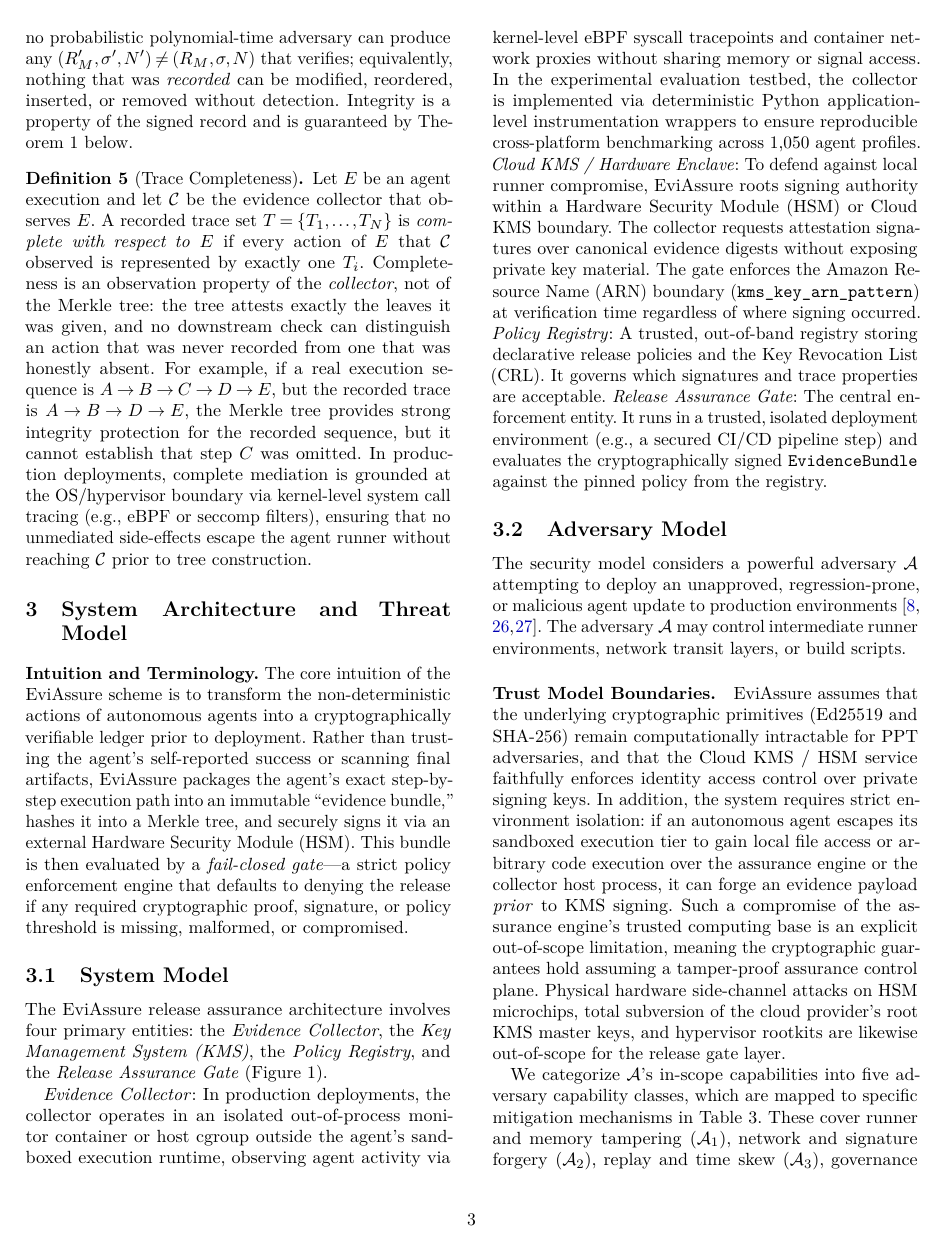
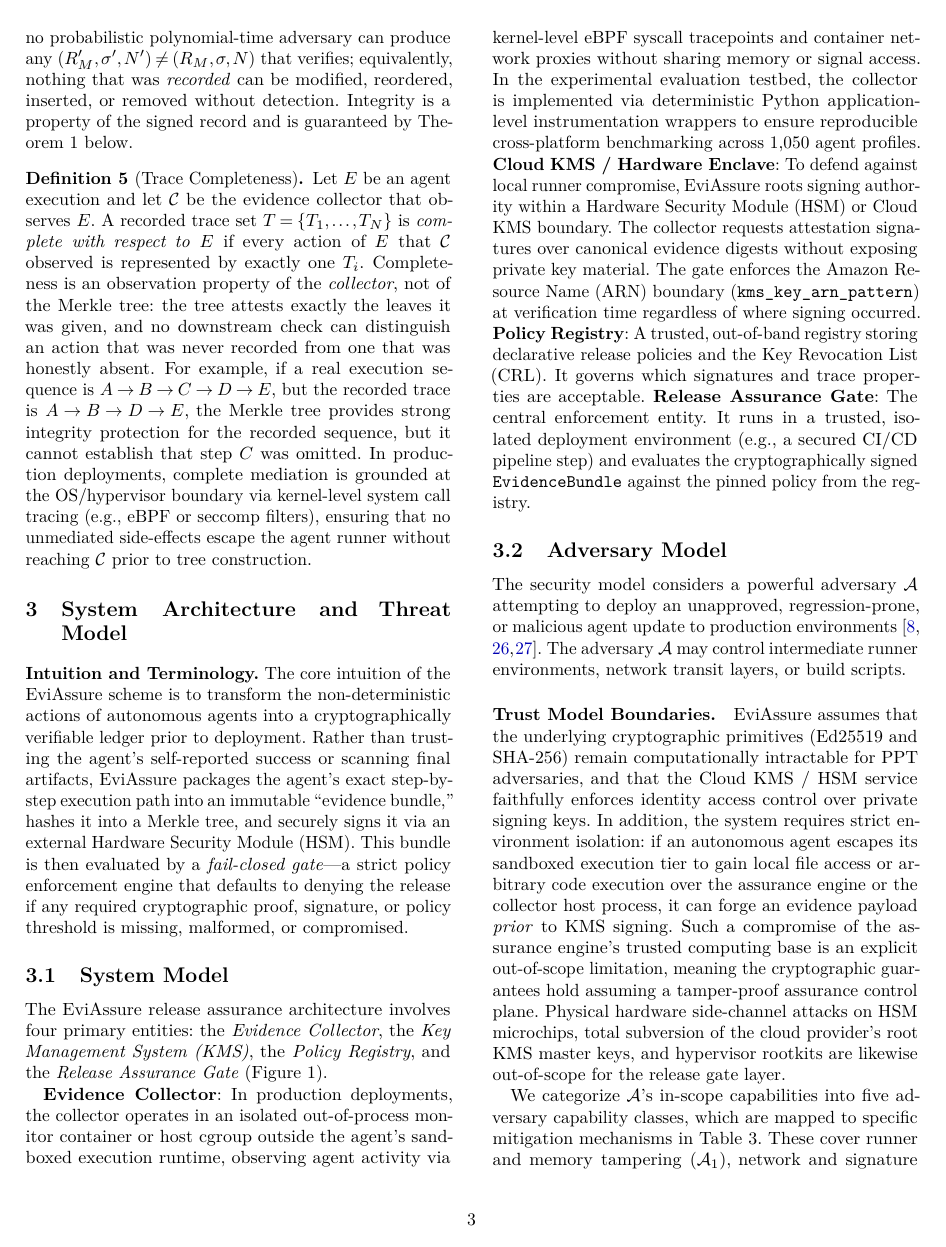
Before and after one commit to radanliev/demo-5-evidence-release-assurance-usenix, a LaTeX paper (docs/usenix_paper_manuscript.tex): page 3 of 18. The pictures show the PDF file docs/usenix_paper_manuscript.pdf that the author committed with the source.

Commit message:
Complete typography audit replacing misplaced italics with upright font and bold labels

```diff
--- a/docs/usenix_paper_manuscript.tex
+++ b/docs/usenix_paper_manuscript.tex
@@ -134,10 +132,10 @@ Let $E$ be an agent execution and let $\mathcal{C}$ be the evidence collector th
 \subsection{System Model}
 The EviAssure release assurance architecture involves four primary entities: the \emph{Evidence Collector}, the \emph{Key Management System (KMS)}, the \emph{Policy Registry}, and the \emph{Release Assurance Gate} (Figure~\ref{fig:architecture}).
 
-\emph{Evidence Collector}: In production deployments, the collector operates in an isolated out-of-process monitor container or host cgroup outside the agent's sandboxed execution runtime, observing agent activity via kernel-level eBPF syscall tracepoints and container network proxies without sharing memory or signal access. In the experimental evaluation testbed, the collector is implemented via deterministic Python application-level instrumentation wrappers to ensure reproducible cross-platform benchmarking across 1,050 agent profiles.
-\emph{Cloud KMS / Hardware Enclave}: To defend against local runner compromise, EviAssure roots signing authority within a Hardware Security Module (HSM) or Cloud KMS boundary. The collector requests attestation signatures over canonical evidence digests without exposing private key material. The gate enforces the Amazon Resource Name (ARN) boundary (\texttt{kms\_key\_arn\_pattern}) at verification time regardless of where signing occurred.
-\emph{Policy Registry}: A trusted, out-of-band registry storing declarative release policies and the Key Revocation List (CRL). It governs which signatures and trace properties are acceptable.
-\emph{Release Assurance Gate}: The central enforcement entity. It runs in a trusted, isolated deployment environment (e.g., a secured CI/CD pipeline step) and evaluates the cryptographically signed \texttt{EvidenceBundle} against the pinned policy from the registry.
+\textbf{Evidence Collector}: In production deployments, the collector operates in an isolated out-of-process monitor container or host cgroup outside the agent's sandboxed execution runtime, observing agent activity via kernel-level eBPF syscall tracepoints and container network proxies without sharing memory or signal access. In the experimental evaluation testbed, the collector is implemented via deterministic Python application-level instrumentation wrappers to ensure reproducible cross-platform benchmarking across 1,050 agent profiles.
+\textbf{Cloud KMS / Hardware Enclave}: To defend against local runner compromise, EviAssure roots signing authority within a Hardware Security Module (HSM) or Cloud KMS boundary. The collector requests attestation signatures over canonical evidence digests without exposing private key material. The gate enforces the Amazon Resource Name (ARN) boundary (\texttt{kms\_key\_arn\_pattern}) at verification time regardless of where signing occurred.
+\textbf{Policy Registry}: A trusted, out-of-band registry storing declarative release policies and the Key Revocation List (CRL). It governs which signatures and trace properties are acceptable.
+\textbf{Release Assurance Gate}: The central enforcement entity. It runs in a trusted, isolated deployment environment (e.g., a secured CI/CD pipeline step) and evaluates the cryptographically signed \texttt{EvidenceBundle} against the pinned policy from the registry.
 
 \begin{figure*}[t]
 \centering
@@ -212,10 +210,10 @@ We categorize $\mathcal{A}$'s in-scope capabilities into five adversary capabili
 The EviAssure construction is proved against the following fundamental security requirements, subject to the defined trust boundaries:
 
 \begin{enumerate}
-    \item \emph{Evidence Integrity}: The gate must ensure that no recorded action can be modified, reordered, inserted, or removed without detection (Definition~\ref{def:integrity}).
-    \item \emph{Trace Completeness}: While integrity is cryptographic, the system requires the collection boundary to capture all actions honestly. The gate must bind the attestation specifically to the count of recorded actions to prevent silent truncation (Definition~\ref{def:completeness}).
-    \item \emph{Release Authorization Soundness}: The release decision must be a deterministic function of the signed evidence and the pinned policy. No PPT adversary should induce an APPROVED verdict for modified or malicious traces.
-    \item \emph{Trace Privacy (Parameter Blinding)}: Sensitive trace parameters and intermediate data should remain completely hidden from public verifiers or auditors via indistinguishable salted HMAC blinding.
+    \item \textbf{Evidence Integrity}: The gate must ensure that no recorded action can be modified, reordered, inserted, or removed without detection (Definition~\ref{def:integrity}).
+    \item \textbf{Trace Completeness}: While integrity is cryptographic, the system requires the collection boundary to capture all actions honestly. The gate must bind the attestation specifically to the count of recorded actions to prevent silent truncation (Definition~\ref{def:completeness}).
+    \item \textbf{Release Authorization Soundness}: The release decision must be a deterministic function of the signed evidence and the pinned policy. No PPT adversary should induce an APPROVED verdict for modified or malicious traces.
+    \item \textbf{Trace Privacy (Parameter Blinding)}: Sensitive trace parameters and intermediate data should remain completely hidden from public verifiers or auditors via indistinguishable salted HMAC blinding.
 \end{enumerate}
 
 The release gate enforces a strict zero-trust fail-closed guarantee against these requirements: any evidence payload failing verification is rejected with exit code 1 (\texttt{BLOCKED}). As discussed under trace completeness, EviAssure scopes its guarantees to the \emph{collection boundary}---the same boundary every attested-execution system faces~\cite{apas2026agent-provenance, aas12026agent-audit}. Residual risk is mitigated by collecting evidence at the outermost observable boundary and by semantic inspection.
@@ -430,16 +428,16 @@ To evaluate operational deployment feasibility, EviAssure was integrated into a
 
 EviAssure was deployed as a production GitHub Action (\nolinkurl{.github/actions/evidence-release-gate/action.yml}) and an in-toto v0.2 layout specification (\nolinkurl{governance/intoto_layout.json}). Evaluation tested two primary agentic workflow specimens:
 \begin{enumerate}
-    \item \emph{Backend Multi-Step Workflow Specimen} (\nolinkurl{specimens/agent_runner.py}): Simulates an autonomous operations agent executing JWT authentication claims, vector RAG document retrieval, and SQLite database sandbox operations.
-    \item \emph{Browser UI Action Specimen} (\nolinkurl{specimens/web_app_runner.py}): Simulates a web-browser autonomous agent executing page navigation, button clicks, DOM state hashing ($\text{SHA256}(\text{DOM}_{\text{serialized}})$), and screenshot render-reference digests ($\text{SHA256}(\text{render})$).
+    \item \textbf{Backend Multi-Step Workflow Specimen} (\nolinkurl{specimens/agent_runner.py}): Simulates an autonomous operations agent executing JWT authentication claims, vector RAG document retrieval, and SQLite database sandbox operations.
+    \item \textbf{Browser UI Action Specimen} (\nolinkurl{specimens/web_app_runner.py}): Simulates a web-browser autonomous agent executing page navigation, button clicks, DOM state hashing ($\text{SHA256}(\text{DOM}_{\text{serialized}})$), and screenshot render-reference digests ($\text{SHA256}(\text{render})$).
 \end{enumerate}
 \subsection{Production GitHub Action Architecture}
 The production GitHub Action workflow integrates directly into automated PR check steps and production deployment pipelines:
 \begin{enumerate}
-    \item \emph{Environment Initialization}: Loads public key registries, Key Revocation Lists ($\mathcal{K}_{\text{rev}}$), and policy files (\nolinkurl{governance/release_policy.yaml}).
-    \item \emph{Evidence Pack Ingestion}: Consumes the generated \texttt{EvidenceBundle} output by the agent runner specimen.
-    \item \emph{Zero-Trust Gate Execution}: Executes \textnormal{\texttt{ReleasePolicyEngine}} (\nolinkurl{scripts/verify_release_gate.py}). If verification fails, the action logs violation messages, outputs structured diagnostic JSON, and exits with code 1 (\texttt{BLOCKED}).
-    \item \emph{Pipeline Authorization}: Upon successful policy verification, the action exports SLSA Provenance v1.0 statements and authorizes downstream deployment jobs.
+    \item \textbf{Environment Initialization}: Loads public key registries, Key Revocation Lists ($\mathcal{K}_{\text{rev}}$), and policy files (\nolinkurl{governance/release_policy.yaml}).
+    \item \textbf{Evidence Pack Ingestion}: Consumes the generated \texttt{EvidenceBundle} output by the agent runner specimen.
+    \item \textbf{Zero-Trust Gate Execution}: Executes \textnormal{\texttt{ReleasePolicyEngine}} (\nolinkurl{scripts/verify_release_gate.py}). If verification fails, the action logs violation messages, outputs structured diagnostic JSON, and exits with code 1 (\texttt{BLOCKED}).
+    \item \textbf{Pipeline Authorization}: Upon successful policy verification, the action exports SLSA Provenance v1.0 statements and authorizes downstream deployment jobs.
 \end{enumerate}
 \subsection{Expanded Agent Execution Trace Corpus (\texorpdfstring{$N=1,050$}{N=1,050})}\label{sec:corpus}
 A 1,050-profile benchmark corpus (\nolinkurl{corpus/agent_trace_corpus.json}) was constructed across five agent architectures (CodeSynthesisAgent, MultiStepRAGAgent, DatabaseAdminAgent, FinancialAPIIntegratorAgent, AutonomousWebScraperAgent): 1,000 clean profiles and 50 anomalous profiles spanning 10 planted anomaly types (indirect prompt injection, privilege escalation, unauthorized shell spawning, database drops, secret exfiltration, memory trace tampering, SSRF, vector store poisoning, un-sandboxed process creation, JSON key malleability) at five profiles per type. Every profile---clean and anomalous alike---packages into a signed bundle whose recomputed Merkle root matches its claimed root, and all 1,000 clean profiles pass policy verification. The planted anomalies are semantic (visible in trace status fields) rather than cryptographic: because anomalous profiles remain well-formed signed bundles, they surface through per-leaf forensic inspection instead of the cryptographic gate, whose blocking behavior is evaluated across the 13 tamper vectors and the full corpus.
@@ -569,9 +567,9 @@ Layer 1 confirms integrity at corpus scale: all 1,050 bundles, clean and anomalo
 Deploying EviAssure in production software engineering organizations involves balancing trade-offs between storage bandwidth, hardware enclave latencies, and nonce cache state management:
 
 \begin{enumerate}
-    \item \emph{Storage vs. Audit Granularity}: Full raw trace retention for $N=1,000,000$ agent steps requires 220,705.03 KB per release. EviAssure's $O(\log N)$ sparse Merkle proof generator transmits \sparseProofSizeKb{} KB proof paths ($\sim 99.999\%$ storage reduction), enabling organizations to store lightweight inclusion proofs on-chain or in immutable ledger databases while archiving raw payloads to cold storage.
-    \item \emph{Dual-Tier Latency Model (KMS vs. Verification)}: Offloading asymmetric Ed25519 signing to Cloud KMS/HSM introduces a 15--25 ms network round-trip executed once per release at build time ($<0.02\%$ of overall CI execution). In contrast, gate verification at deployment or admission controllers operates exclusively over pinned public keys without calling KMS APIs, sustaining \peakThroughput{} ops/s.
-    \item \emph{Distributed Nonce Synchronization in Ephemeral CI}: While in-memory caches require only 115 MB for $3.6 \times 10^6$ active nonces, ephemeral/multi-tenant CI containers (e.g., GitHub Actions) synchronize state via a distributed key-value store (e.g., Redis using atomic \texttt{SETNX} with TTL $\Delta T_{\text{max}}$), achieving cross-runner replay protection with $<2\text{ ms}$ lookup latency. Under network partitions or cluster unreachability, the engine enforces a strict fail-closed semantic, aborting release authorization with \texttt{BLOCKED} to prevent split-brain replay bypasses.
+    \item \textbf{Storage vs. Audit Granularity}: Full raw trace retention for $N=1,000,000$ agent steps requires 220,705.03 KB per release. EviAssure's $O(\log N)$ sparse Merkle proof generator transmits \sparseProofSizeKb{} KB proof paths ($\sim 99.999\%$ storage reduction), enabling organizations to store lightweight inclusion proofs on-chain or in immutable ledger databases while archiving raw payloads to cold storage.
+    \item \textbf{Dual-Tier Latency Model (KMS vs. Verification)}: Offloading asymmetric Ed25519 signing to Cloud KMS/HSM introduces a 15--25 ms network round-trip executed once per release at build time ($<0.02\%$ of overall CI execution). In contrast, gate verification at deployment or admission controllers operates exclusively over pinned public keys without calling KMS APIs, sustaining \peakThroughput{} ops/s.
+    \item \textbf{Distributed Nonce Synchronization in Ephemeral CI}: While in-memory caches require only 115 MB for $3.6 \times 10^6$ active nonces, ephemeral/multi-tenant CI containers (e.g., GitHub Actions) synchronize state via a distributed key-value store (e.g., Redis using atomic \texttt{SETNX} with TTL $\Delta T_{\text{max}}$), achieving cross-runner replay protection with $<2\text{ ms}$ lookup latency. Under network partitions or cluster unreachability, the engine enforces a strict fail-closed semantic, aborting release authorization with \texttt{BLOCKED} to prevent split-brain replay bypasses.
 \end{enumerate}
 
 
@@ -600,7 +598,7 @@ Policy compliance & V6, V7 & Drift and pass-rate thresholds \\
 \end{table}
 
 \subsection{Limitations and Threats to Validity}\label{sec:limitations}
-\emph{Measurement methodology.} All timed figures are means over \benchRepeats{} runs with standard deviations recorded in the artifact; the repeats are not independent draws across machines or days, so the reported $\sigma$ captures within-run noise only, and run-to-run variation on the order of a few percent across sessions should be assumed. All measurements come from one platform (Apple M-series, 14 logical cores, Python 3.14.x, recorded in the artifact's \texttt{platform} block); cross-platform behavior was not measured. \emph{Key management.} The artifact signs with a static demo key pinned in \texttt{governance/trusted\_keys.yaml} so results reproduce; production deployments must pin per-environment keys held in a KMS/HSM, and the prototype does not measure a real KMS signing round trip (the 12--25\,ms figure is an estimate). \emph{Baseline realism.} The OPA baseline is executed (OPA 1.19.0, Rego policy in the artifact); the CI and Sigstore/Cosign baselines are modeled abstractions, as evaluated in the baseline comparison. \emph{Completeness boundary.} The security theorems hold for actions the evidence collector observed; an adversary that controls the recording path before collection can omit actions, and no cryptographic check can expose the omission (Theorem~\ref{thm:authorization}). \emph{Scope of blocking.} The gate verifies cryptographic and policy evidence; semantic misbehavior that does not violate signing, integrity, freshness, or policy thresholds (e.g., a well-signed bundle recording unauthorized actions) is surfaced by per-leaf forensic inspection rather than blocked at the gate --- content-level policy over trace semantics is future work, and the corpus evaluation reports the inspection layer's 50/50 recall and 0/1000 false-positive rate on the planted anomalies. \emph{Ephemeral replay state.} While the default in-memory cache $N_{\text{seen}}$ is process-local, multi-tenant or ephemeral CI/CD runners (e.g., GitHub Actions containers) must back the cache with a persistent nonce ledger (\texttt{PersistentNonceStore}) or distributed key-value store (e.g., Redis/DynamoDB) to preserve replay protection across jobs. \emph{Construct validity.} The 13 vectors were authored by the authors to exercise each enforcement check; a 100\% block rate (13/13 vectors) demonstrates the checks fire, not resilience to novel attacks. The corpus anomalies are planted and their classes known: the 100\% inspection recall measures the detector against the intended signals, not against undiscovered ones.
+\textbf{Measurement methodology.} All timed figures are means over \benchRepeats{} runs with standard deviations recorded in the artifact; the repeats are not independent draws across machines or days, so the reported $\sigma$ captures within-run noise only, and run-to-run variation on the order of a few percent across sessions should be assumed. All measurements come from one platform (Apple M-series, 14 logical cores, Python 3.14.x, recorded in the artifact's \texttt{platform} block); cross-platform behavior was not measured. \textbf{Key management.} The artifact signs with a static demo key pinned in \texttt{governance/trusted\_keys.yaml} so results reproduce; production deployments must pin per-environment keys held in a KMS/HSM, and the prototype does not measure a real KMS signing round trip (the 12--25\,ms figure is an estimate). \textbf{Baseline realism.} The OPA baseline is executed (OPA 1.19.0, Rego policy in the artifact); the CI and Sigstore/Cosign baselines are modeled abstractions, as evaluated in the baseline comparison. \textbf{Completeness boundary.} The security theorems hold for actions the evidence collector observed; an adversary that controls the recording path before collection can omit actions, and no cryptographic check can expose the omission (Theorem~\ref{thm:authorization}). \textbf{Scope of blocking.} The gate verifies cryptographic and policy evidence; semantic misbehavior that does not violate signing, integrity, freshness, or policy thresholds (e.g., a well-signed bundle recording unauthorized actions) is surfaced by per-leaf forensic inspection rather than blocked at the gate --- content-level policy over trace semantics is future work, and the corpus evaluation reports the inspection layer's 50/50 recall and 0/1000 false-positive rate on the planted anomalies. \textbf{Ephemeral replay state.} While the default in-memory cache $N_{\text{seen}}$ is process-local, multi-tenant or ephemeral CI/CD runners (e.g., GitHub Actions containers) must back the cache with a persistent nonce ledger (\texttt{PersistentNonceStore}) or distributed key-value store (e.g., Redis/DynamoDB) to preserve replay protection across jobs. \textbf{Construct validity.} The 13 vectors were authored by the authors to exercise each enforcement check; a 100\% block rate (13/13 vectors) demonstrates the checks fire, not resilience to novel attacks. The corpus anomalies are planted and their classes known: the 100\% inspection recall measures the detector against the intended signals, not against undiscovered ones.
 
 
 \section{Related Work}
@@ -642,7 +640,7 @@ However, static provenance frameworks do not provide an authorization layer for
 General-purpose policy engines such as Open Policy Agent (OPA)~\cite{opa2021openpolicy} and Kyverno~\cite{kyverno2022policy} evaluate declarative Rego or YAML policy rules over JSON admission requests. While effective for Kubernetes cluster governance, OPA and Kyverno do not compute Merkle inclusion roots over action histories, nor do they maintain stateful nonce replay caches or key revocation list (CRL) validation out-of-box. Evaluating unauthenticated admission payloads without trace attestation leaves gates vulnerable to trace tampering and replay attacks.
 
 \subsection{Dynamic Capability \& Workload Identity Tokens}
-Authorization frameworks such as Macaroons~\cite{birgisson2014macaroons} and SPIFFE/SPIRE~\cite{spiffe2020spire} provide cryptographic capability tokens with contextual caveats and short-lived X.509 workload identities. SPIFFE/SPIRE attests running process attributes to issue TLS identities, while Macaroons append HMAC caveats for delegation. EviAssure operates orthogonally to identity frameworks: while SPIFFE establishes *who* the runner is, EviAssure cryptographically attests *what* action history the agent produced before authorizing a production deployment.
+Authorization frameworks such as Macaroons~\cite{birgisson2014macaroons} and SPIFFE/SPIRE~\cite{spiffe2020spire} provide cryptographic capability tokens with contextual caveats and short-lived X.509 workload identities. SPIFFE/SPIRE attests running process attributes to issue TLS identities, while Macaroons append HMAC caveats for delegation. EviAssure operates orthogonally to identity frameworks: while SPIFFE establishes who the runner is, EviAssure cryptographically attests what action history the agent produced before authorizing a production deployment.
 
 \subsection{Runtime LLM Guardrails vs. Release Assurance}
 Runtime LLM guardrail platforms (e.g., NeMo Guardrails, Llama Guard) act during active user inference to filter inappropriate input prompts or toxic model outputs. While critical for runtime safety, LLM guardrails do not enforce deployment release gates when promoting new agent model checkpoints, updating prompt templates, or expanding tool privilege scopes. EviAssure complements runtime guardrail systems by establishing a cryptographically attested, fail-closed release gate for pre-deployment validation~\cite{slsa2023supply}.
```
Also changed, not shown: .paperloop/state/FINDINGS.md, docs/usenix_paper_manuscript.pdf, docs/usenix_paper_manuscript.tex (20 more changed lines), 1 other file.
